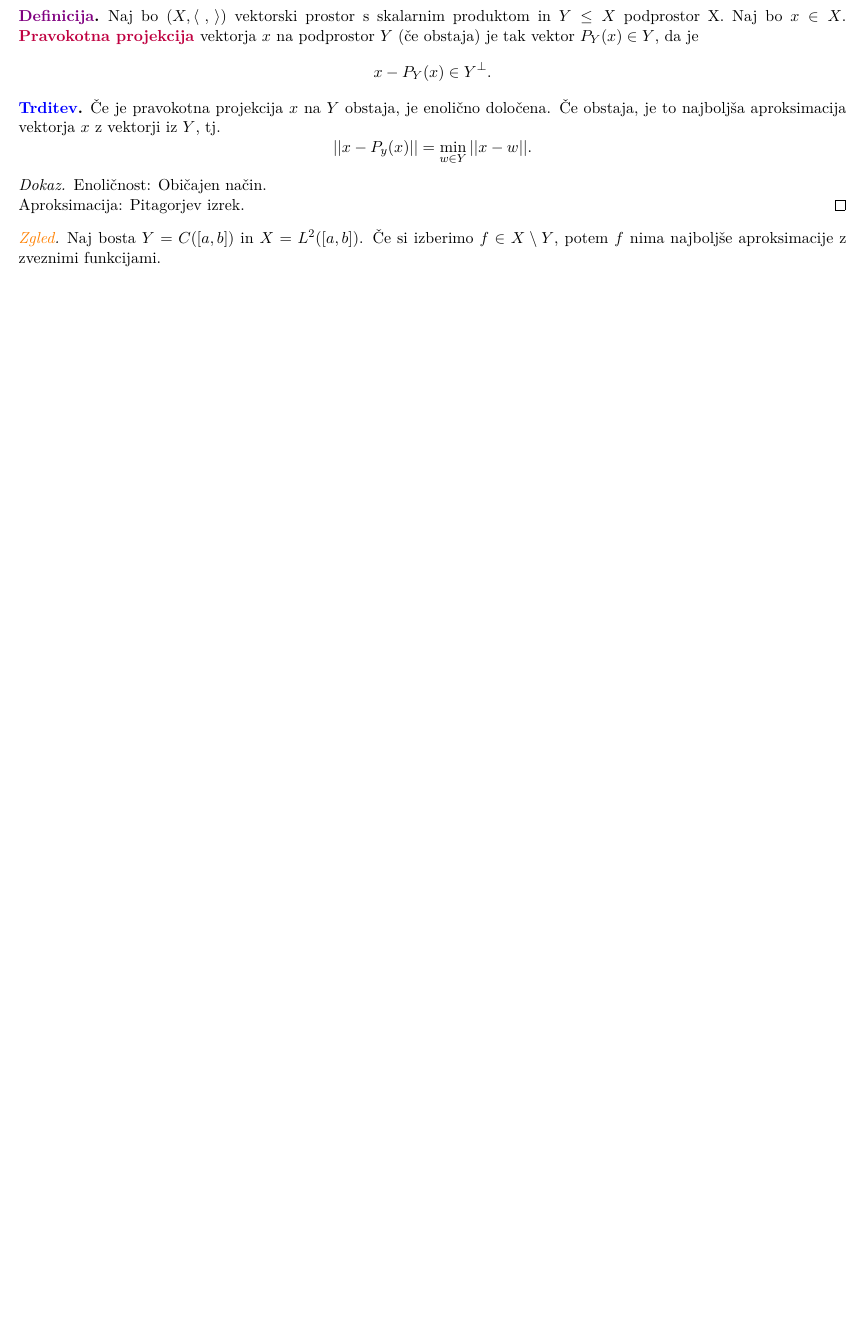
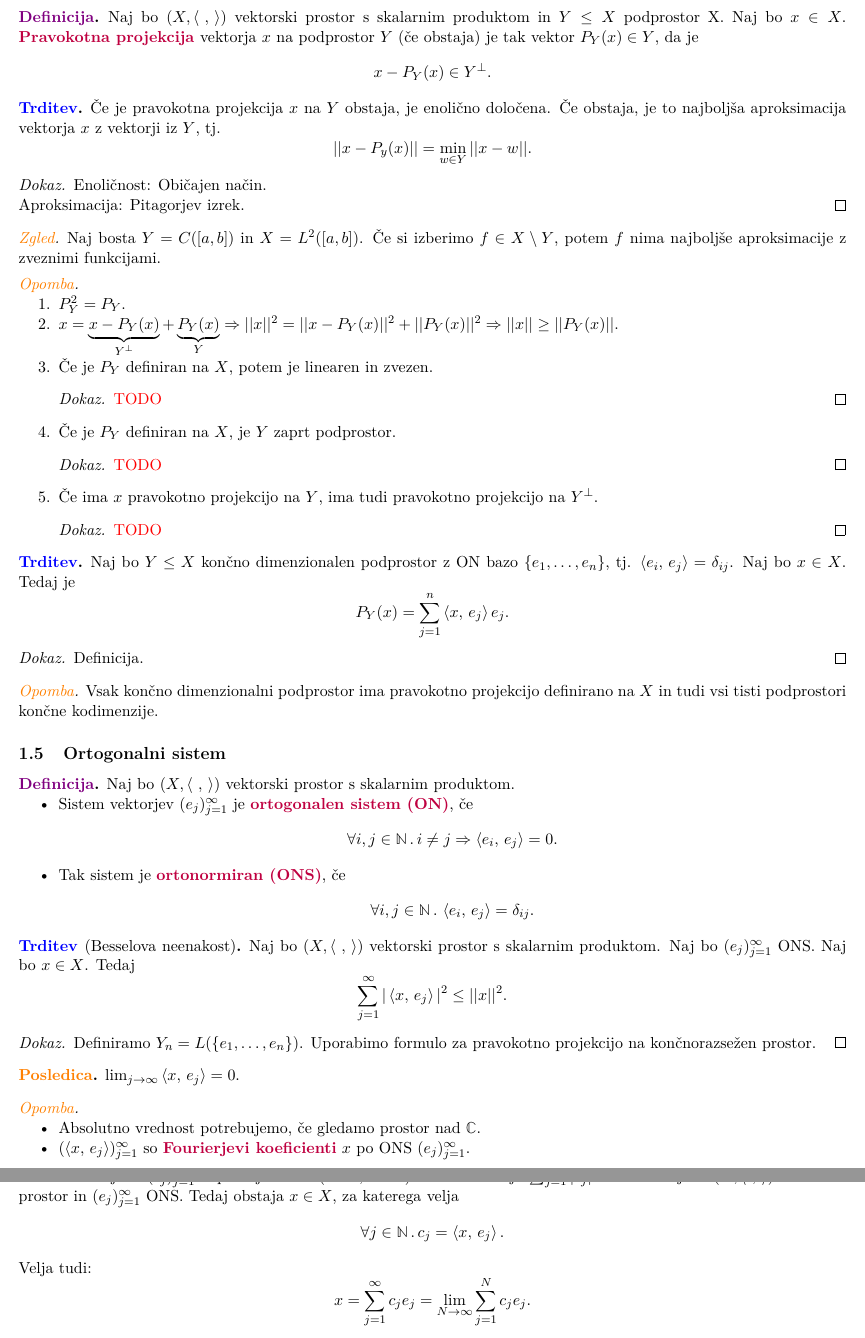
Before and after one commit to iruspro/zapiski-fmf, a LaTeX document (ana2b/retard/retard.tex, which reads ana2b/retard/01_hilbertovi_prostori.tex): part of page 6 of 6 before the commit and two parts of pages 6 and 7 of 7 after it, the two joined at a grey line, cut so that both start at the same text, the shorter picture padded with empty space. Compiled offline with pdfLaTeX.

Commit message:
Added ana2 notes

```diff
--- a/ana2b/retard/01_hilbertovi_prostori.tex
+++ b/ana2b/retard/01_hilbertovi_prostori.tex
@@ -263,3 +263,71 @@ Očitno, da je \(C([a,b]) \leq L^2([a, b])\).
 \begin{zgled}
     Naj bosta \(Y = C([a,b])\) in \(X = L^2([a, b])\). Če si izberimo \(f \in X \setminus Y\), potem \(f\) nima najboljše aproksimacije z zveznimi funkcijami.
 \end{zgled}
+
+\begin{opomba}
+    \
+    \begin{enumerate}
+        \item \(P_Y^2 = P_Y\).
+        \item \(x = \underbrace{x - P_Y(x)}_{Y^\perp} + \underbrace{P_Y(x)}_Y \lthen \norm{x}^2 = \norm{x - P_Y(x)}^2 + \norm{P_Y(x)}^2 \lthen \norm{x} \geq \norm{P_Y(x)}\).
+        \item Če je \(P_Y\) definiran na \(X\), potem je linearen in zvezen.
+        \begin{proof}
+            \todo
+        \end{proof}
+        \item Če je \(P_Y\) definiran na \(X\), je \(Y\) zaprt podprostor.
+        \begin{proof}
+            \todo
+        \end{proof}
+        \item Če ima \(x\) pravokotno projekcijo na \(Y\), ima tudi pravokotno projekcijo na \(Y^\perp\).
+        \begin{proof}
+            \todo
+        \end{proof}
+    \end{enumerate}
+\end{opomba}
+
+\begin{trditev}
+    Naj bo \(Y \leq X\) končno dimenzionalen podprostor z ON bazo \(\set{e_1, \ldots, e_n}\), tj. \(\scp{e_i}{e_j} = \delta_{ij}\). Naj bo \(x \in X\). Tedaj je \[P_Y(x) = \sum_{j=1}^{n} \scp{x}{e_j}e_j.\]
+\end{trditev}
+
+\begin{proof}
+    Definicija.
+\end{proof}
+
+\begin{opomba}
+    Vsak končno dimenzionalni podprostor ima pravokotno projekcijo definirano na \(X\) in tudi vsi tisti podprostori končne kodimenzije.
+\end{opomba}
+
+\subsection{Ortogonalni sistem}
+\begin{definicija}
+    Naj bo \((X, \scp{\ }{})\) vektorski prostor s skalarnim produktom.
+    \begin{itemize}
+        \item Sistem vektorjev \((e_j)_{j=1}^\infty\) je \df{ortogonalen sistem (ON)}, če \[\all{i,j \in \N} i \neq j \lthen \scp{e_i}{e_j} = 0.\]
+        \item Tak sistem je \df{ortonormiran (ONS)}, če \[\all{i,j \in \N} \scp{e_i}{e_j} = \delta_{ij}.\]
+    \end{itemize}
+\end{definicija}
+
+\begin{trditev}[Besselova neenakost]
+    Naj bo \((X, \scp{\ }{})\) vektorski prostor s skalarnim produktom. Naj bo \(\sys\) ONS. Naj bo \(x \in X\). Tedaj
+    \[\sum_{j=1}^{\infty}|\scp{x}{e_j}|^2 \leq \norm{x}^2.\]
+\end{trditev}
+
+\begin{proof}
+    Definiramo \(Y_n = L(\set{e_1, \ldots, e_n})\). Uporabimo formulo za pravokotno projekcijo na končnorazsežen prostor.
+\end{proof}
+
+\begin{posledica}
+    \(\lim_{j \to \infty} \scp{x}{e_j} = 0\).
+\end{posledica}
+
+\begin{opomba} \
+    \begin{itemize}
+        \item Absolutno vrednost potrebujemo, če gledamo prostor nad \(\C\).
+        \item \((\scp{x}{e_j})_{j = 1}^\infty\) so \df{Fourierjevi koeficienti} \(x\) po ONS \(\sys\).
+    \end{itemize}
+\end{opomba}
+
+\begin{trditev}
+    Naj bo \((c_j)_{j=1}^\infty\) zaporedje števil (ali \(\R\), ali \(\C\)) za katero velja \(\sum_{j=1}^{\infty} |c_j|^2 < \infty\). Naj bo \((X, \scp{\ }{})\) Hilbertov prostor in \(\sys\) ONS. Tedaj obstaja \(x \in X\), za katerega velja
+    \[\all{j \in \N} c_j = \scp{x}{e_j}.\]
+    Velja tudi:
+    \[x = \sum_{j = 1}^{\infty}c_je_j = \lim_{N \to \infty} \sum_{j=1}^{N}c_je_j.\]
+\end{trditev}
```
Also changed, not shown: ana2b/retard/retard.pdf.
